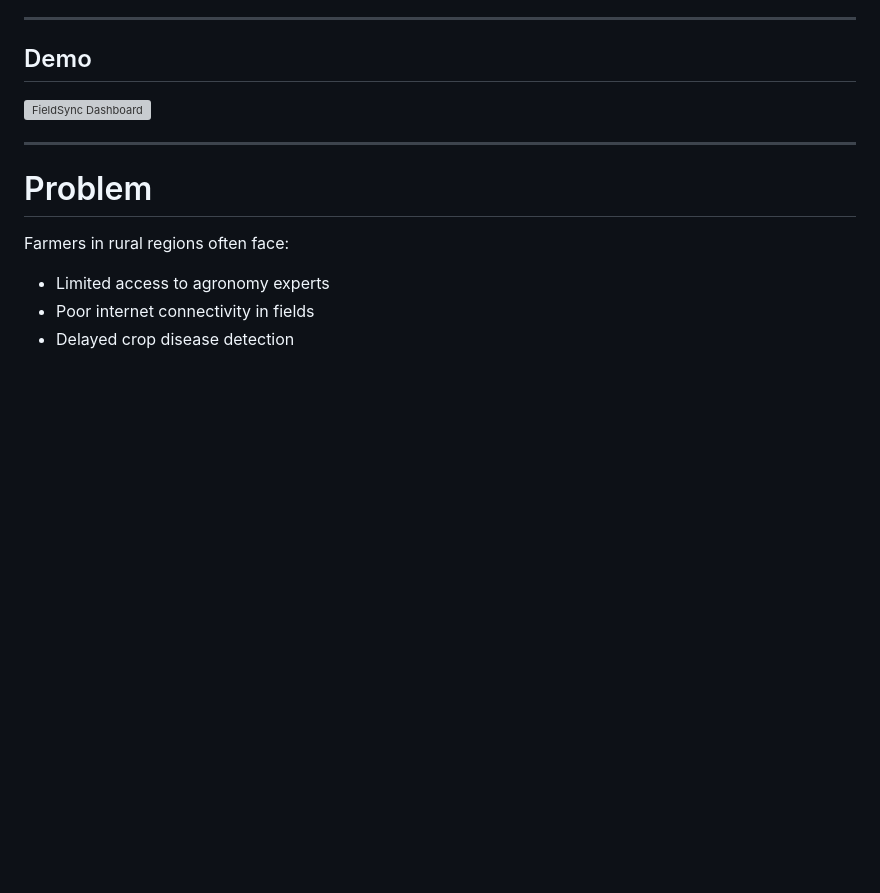
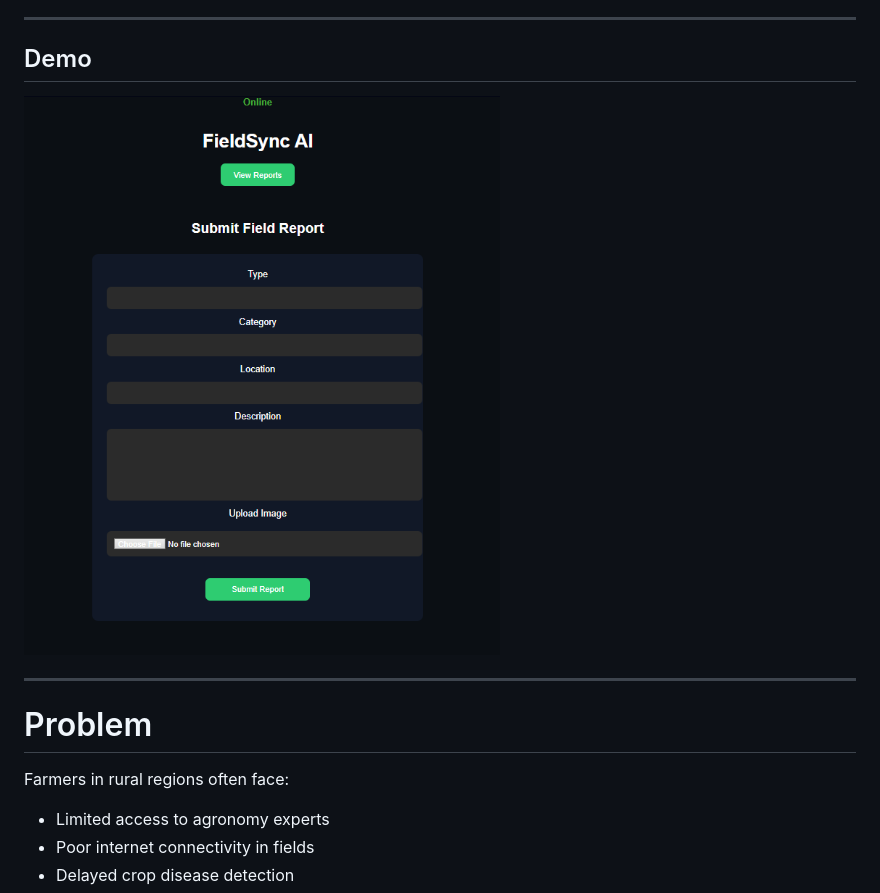
Before and after one commit to vaibhav0xq/fieldsync-ai, a Markdown page: README.md, the part around the change. Drawn GitHub-style; blank space fills up the shorter version; grey boxes are pictures that could not be loaded.

Commit message:
Fieldsync update

```diff
--- a/README.md
+++ b/README.md
@@ -10,7 +10,7 @@ This project was built for the **PowerSync AI Hackathon**.
 
 ## Demo
 
-![FieldSync Dashboard](assets)
+![FieldSync Dashboard](assets/dashboard.png)
 
 ---
 
```
